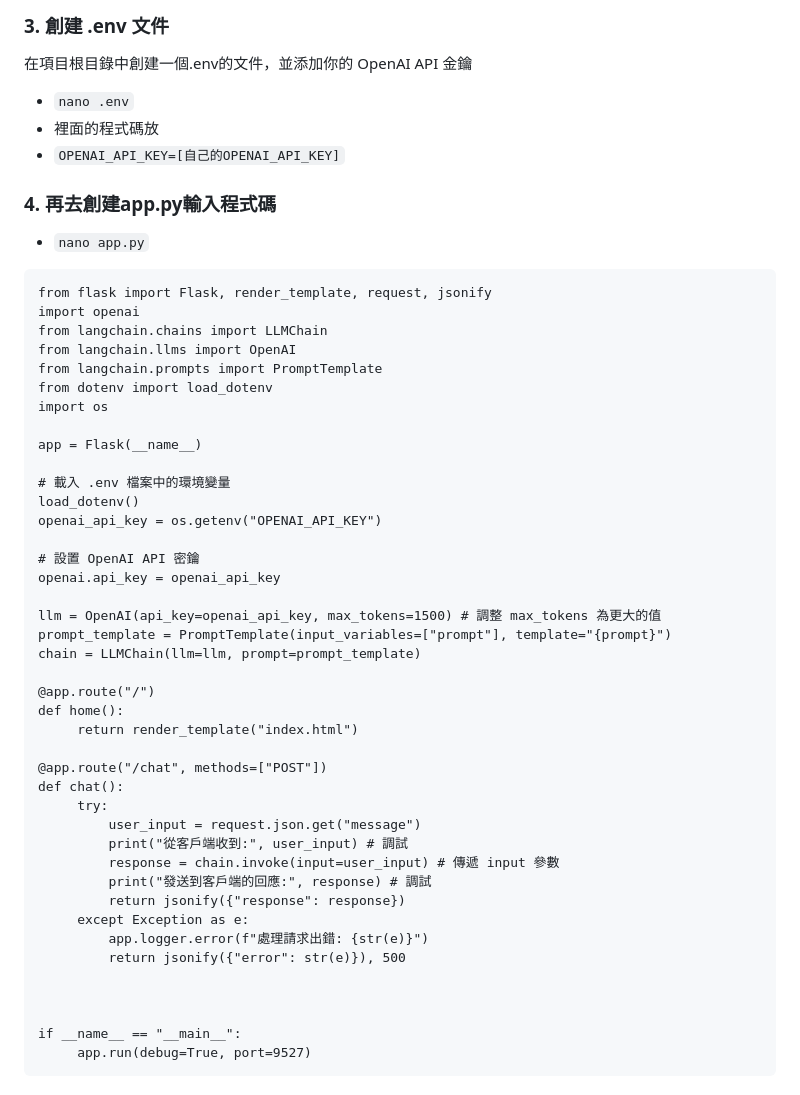
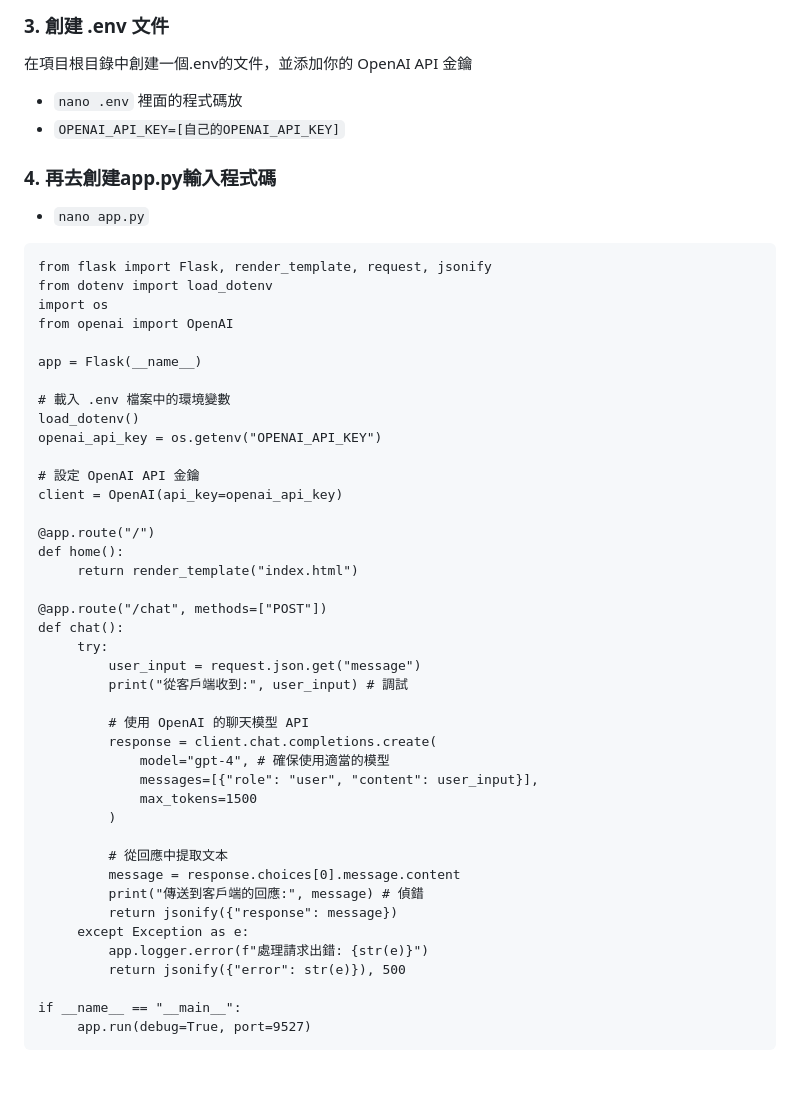
Before and after one commit to littleblackmann/my-gpt-project, a Markdown page: README.md, the part around one of its changes. Rendered like a GitHub page.

````diff
--- a/README.md
+++ b/README.md
@@ -22,32 +22,25 @@ Flask、OpenAI、LangChain 和 python-dotenv
 ### 3. 創建 .env 文件
 在項目根目錄中創建一個.env的文件，並添加你的 OpenAI API 金鑰
 * `nano .env`
-* 裡面的程式碼放
+裡面的程式碼放
 * `OPENAI_API_KEY=[自己的OPENAI_API_KEY]`
 
 ### 4. 再去創建app.py輸入程式碼
 * `nano app.py`
 ```
 from flask import Flask, render_template, request, jsonify
-import openai
-from langchain.chains import LLMChain
-from langchain.llms import OpenAI
-from langchain.prompts import PromptTemplate
 from dotenv import load_dotenv
 import os
+from openai import OpenAI
 
 app = Flask(__name__)
 
-# 載入 .env 檔案中的環境變量
+# 載入 .env 檔案中的環境變數
 load_dotenv()
 openai_api_key = os.getenv("OPENAI_API_KEY")
 
-# 設置 OpenAI API 密鑰
-openai.api_key = openai_api_key
-
-llm = OpenAI(api_key=openai_api_key, max_tokens=1500) # 調整 max_tokens 為更大的值
-prompt_template = PromptTemplate(input_variables=["prompt"], template="{prompt}")
-chain = LLMChain(llm=llm, prompt=prompt_template)
+# 設定 OpenAI API 金鑰
+client = OpenAI(api_key=openai_api_key)
 
 @app.route("/")
 def home():
@@ -58,14 +51,21 @@ def chat():
      try:
          user_input = request.json.get("message")
          print("從客戶端收到:", user_input) # 調試
-         response = chain.invoke(input=user_input) # 傳遞 input 參數
-         print("發送到客戶端的回應:", response) # 調試
-         return jsonify({"response": response})
+
+         # 使用 OpenAI 的聊天模型 API
+         response = client.chat.completions.create(
+             model="gpt-4", # 確保使用適當的模型
+             messages=[{"role": "user", "content": user_input}],
+             max_tokens=1500
+         )
+
+         # 從回應中提取文本
+         message = response.choices[0].message.content
+         print("傳送到客戶端的回應:", message) # 偵錯
+         return jsonify({"response": message})
      except Exception as e:
          app.logger.error(f"處理請求出錯: {str(e)}")
          return jsonify({"error": str(e)}), 500
-
-
 
 if __name__ == "__main__":
      app.run(debug=True, port=9527)
````
Also changed, not shown: other parts of README.md (+28 -26 lines).
